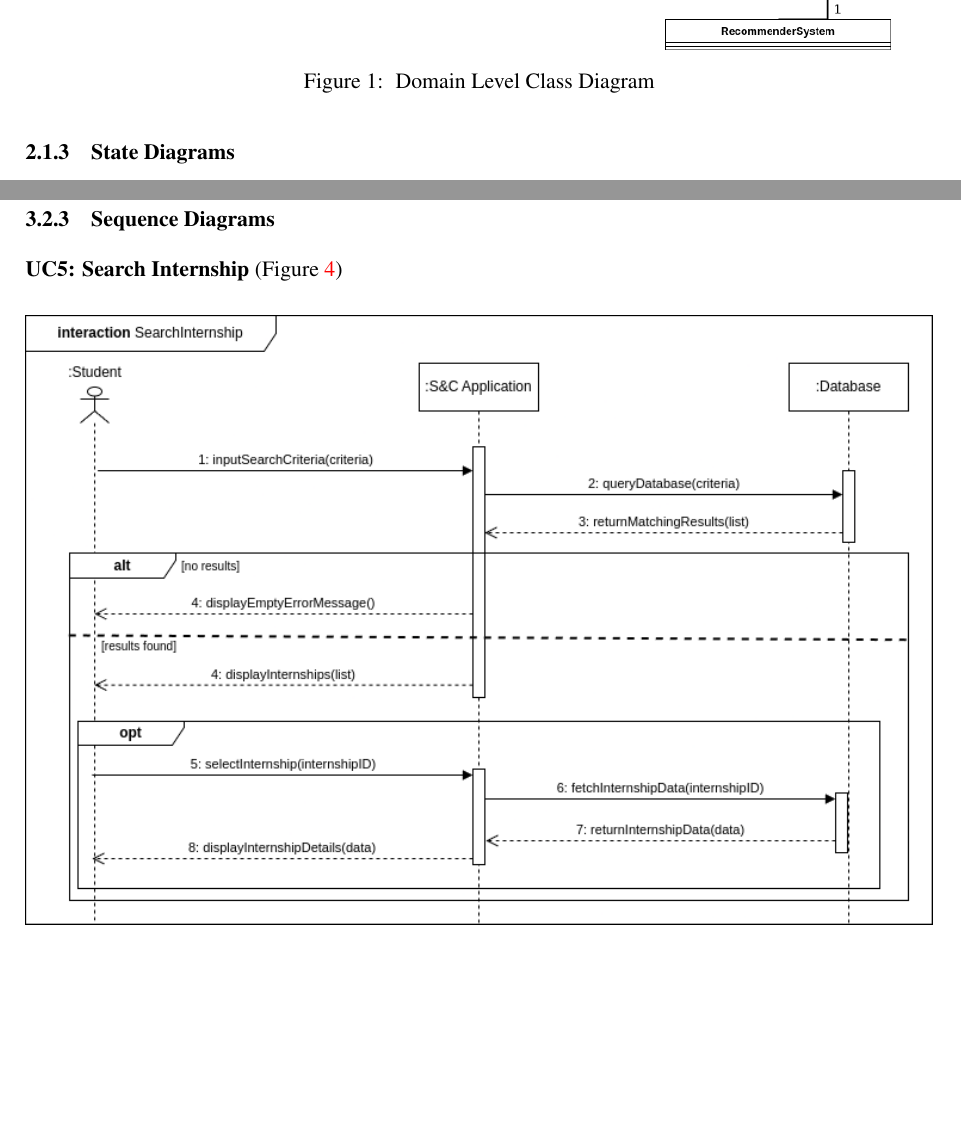
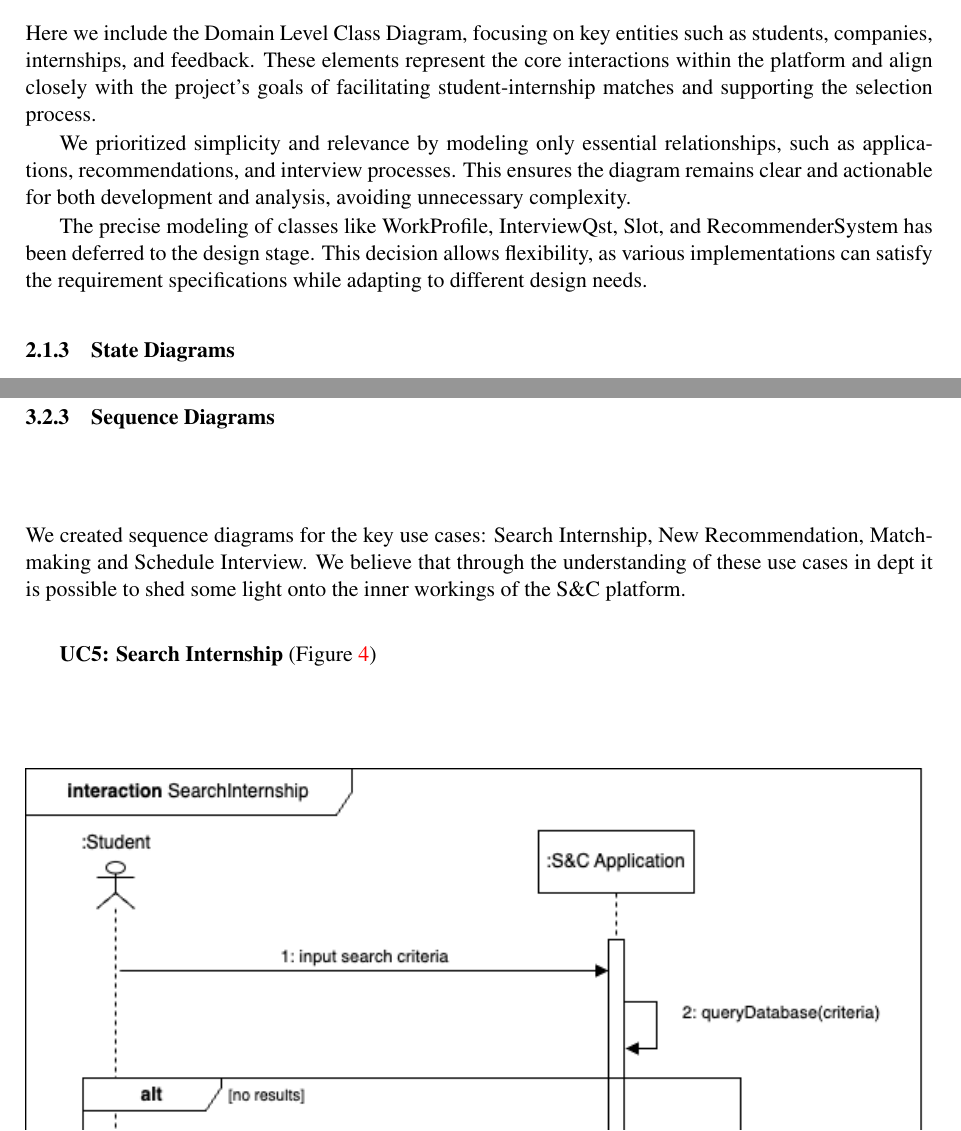
Before and after one commit to marinomaria/ContiMarino, a LaTeX document (RASD/main.tex, which reads RASD/Files/overview.tex, RASD/Files/requirements.tex): two parts of pages 12 and 28 of 44 before the commit and two parts of pages 12 and 28 of 45 after it, joined at a grey line, cut at the place of the change, the shorter picture padded with empty space. Compiled offline with pdfLaTeX.

Commit message:
Deliverable RASD - Version 1.1

```diff
--- a/RASD/Files/overview.tex
+++ b/RASD/Files/overview.tex
@@ -119,7 +119,14 @@ Julian is preparing a mid-Q report on the hiring team’s performance. He opens
 He analyzes the metrics over time and takes a screenshot for a company presentation on the hiring processes.
 \clearpage
 \subsubsection{Domain Class Diagram}
-\begin{figure}[H]
+
+Here we include the Domain Level Class Diagram, focusing on key entities such as students, companies, internships, and feedback. These elements represent the core interactions within the platform and align closely with the project's goals of facilitating student-internship matches and supporting the selection process.
+
+We prioritized simplicity and relevance by modeling only essential relationships, such as applications, recommendations, and interview processes. This ensures the diagram remains clear and actionable for both development and analysis, avoiding unnecessary complexity.
+
+The precise modeling of classes like WorkProfile, InterviewQst, Slot, and RecommenderSystem has been deferred to the design stage. This decision allows flexibility, as various implementations can satisfy the requirement specifications while adapting to different design needs.
+
+\begin{figure}[htbp]
 \centering
 \includegraphics[scale=0.45]{Images/class-diagram.png}
 \caption{\label{fig:class-diagram} Domain Level Class Diagram}
--- a/RASD/Files/requirements.tex
+++ b/RASD/Files/requirements.tex
@@ -416,8 +416,8 @@ The platform must be HTTPS compliant to ensure secure communication between user
 
 \clearpage
 \subsubsection{Sequence Diagrams}
+We created sequence diagrams for the key use cases: Search Internship, New Recommendation, Matchmaking and Schedule Interview. We believe that through the understanding of these use cases in dept it is possible to shed some light onto the inner workings of the S\&C platform.
 
 \textbf{UC5: Search Internship} (Figure \ref{fig:search_sequence})
 \begin{figure}[H]
 \centering
-\includegraphics[width=\textwidth]{Images/searchInternship_sequence.png}
```
Also changed, not shown: DeliveryFolder/RASDv1.pdf, RASD/Images/interviewProcess-sequence.png (added), RASD/Images/interview_process_sequence.png (deleted), RASD/Images/matchmaking-sequence.png (added), RASD/Images/matchmaking_sequence.png (deleted), RASD/Images/schedule-interview_sequence.png (deleted), RASD/Images/scheduleInterview-sequence.png (added), RASD/Images/searchInternship-sequence.png (added), RASD/Images/searchInternship_sequence.png (deleted), RASD/Files/requirements.tex (7 more changed lines).
